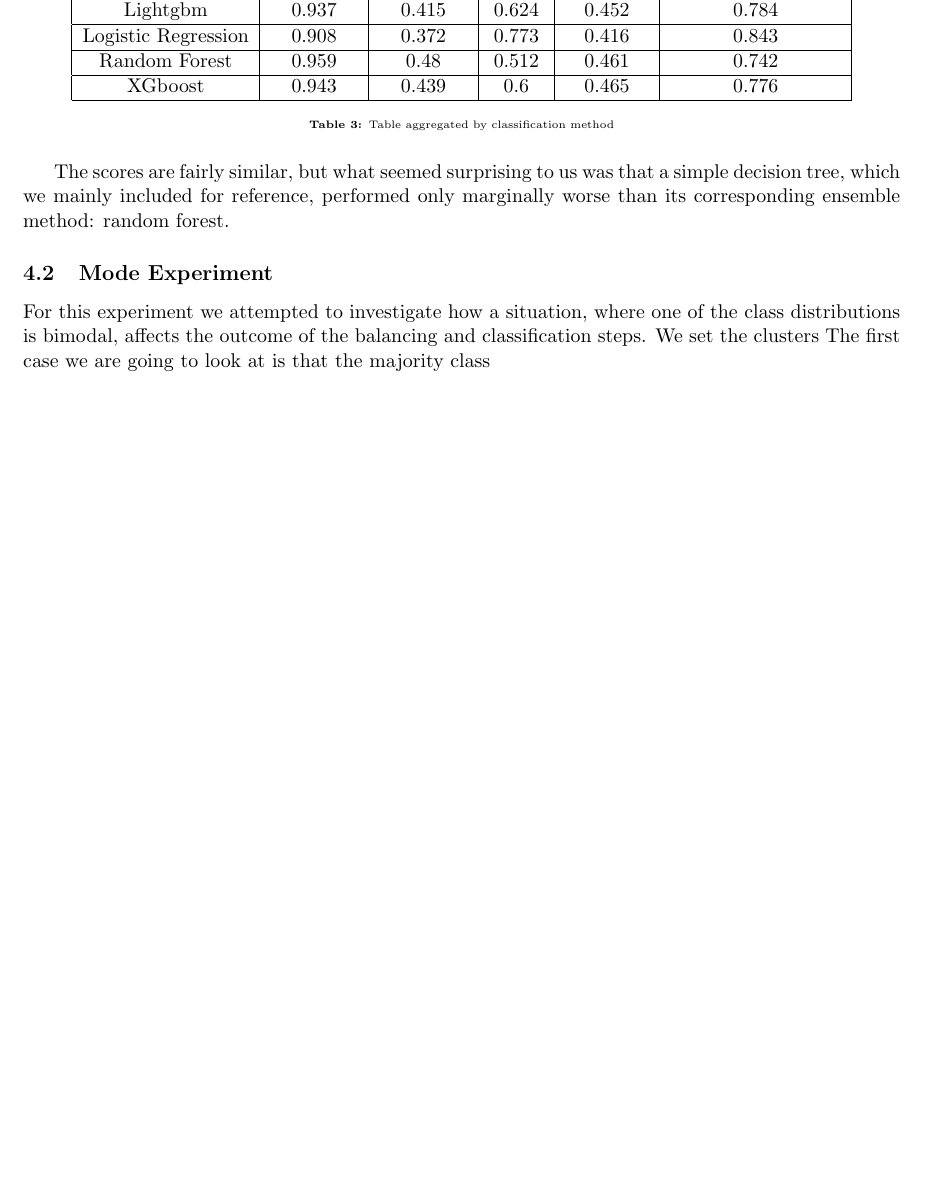
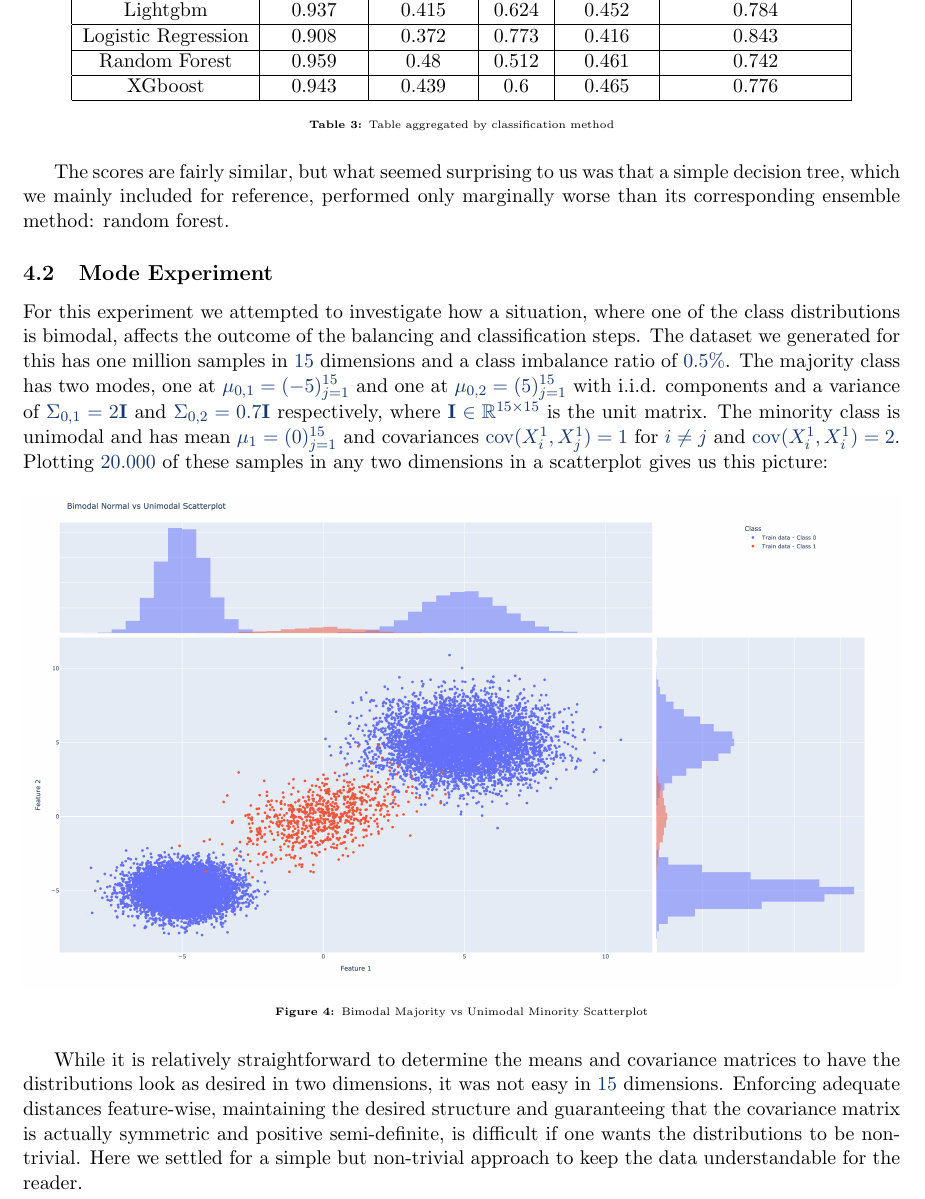
Before and after one commit to gnthr-solve/TP_ML_PL_report, a LaTeX document (Report.tex, which reads content/results.tex): part of page 21 of 22 before the commit and part of page 21 of 23 after it, cut so that both start at the same text, the shorter picture padded with empty space. Compiled offline with pdfLaTeX.

Commit message:
Mode Experiment started

```diff
--- a/Report.tex
+++ b/Report.tex
@@ -14,6 +14,7 @@
 \usepackage[font=tiny,labelfont=bf]{caption}
 \usepackage{float}
 \usepackage{listings}
+\usepackage{longtable}
 %\usepackage[ruled, noend]{algorithm2e}
 
 \usepackage{tikz}
--- a/content/results.tex
+++ b/content/results.tex
@@ -123,5 +123,21 @@ performed only marginally worse than its corresponding ensemble method: random f
 \subsection{Mode Experiment}
 
 For this experiment we attempted to investigate how a situation, where one of the class distributions is bimodal, affects the outcome of the balancing and classification steps.
-We set the clusters
-The first case we are going to look at is that the majority class
+The dataset we generated for this has one million samples in $15$ dimensions and a class imbalance ratio of $0.5\%$.
+The majority class has two modes, one at $\mu_{0,1} = (-5)_{j=1}^{15}$ and one at $\mu_{0,2} = (5)_{j=1}^{15}$ with i.i.d. components
+and a variance of $\Sigma_{0,1} = 2 \mathbf{I}$ and $\Sigma_{0,2} = 0.7 \mathbf{I}$ respectively, where $\mathbf{I} \in \mathbb{R}^{15 \times 15}$ is the unit matrix.
+The minority class is unimodal and has mean $\mu_{1} = (0)_{j=1}^{15}$ and covariances $\text{cov}(X_i^1, X_j^1) = 1$ for $i \neq j$ and $\text{cov}(X_i^1, X_i^1) = 2$.
+Plotting $20.000$ of these samples in any two dimensions in a scatterplot gives us this picture:
+
+\begin{figure}[H]
+  	\centering
+  	\includegraphics[width=\linewidth]{assets/data_vis/Bimodal_Maj_Unimodal_Min.png}
+  	\captionof{figure}{Bimodal Majority vs Unimodal Minority Scatterplot}
+  	\label{fig:Mode_Experiment}
+\end{figure}
+
+While it is relatively straightforward to determine the means and covariance matrices to have the distributions look as desired in two dimensions,
+it was not easy in $15$ dimensions.
+Enforcing adequate distances feature-wise, maintaining the desired structure and guaranteeing that the covariance matrix is actually symmetric and positive semi-definite,
+is difficult if one wants the distributions to be non-trivial.
+Here we settled for a simple but non-trivial approach to keep the data understandable for the reader.
```
Also changed, not shown: assets/data_vis/Bimodal_Maj_Unimodal_Min.png (added).
